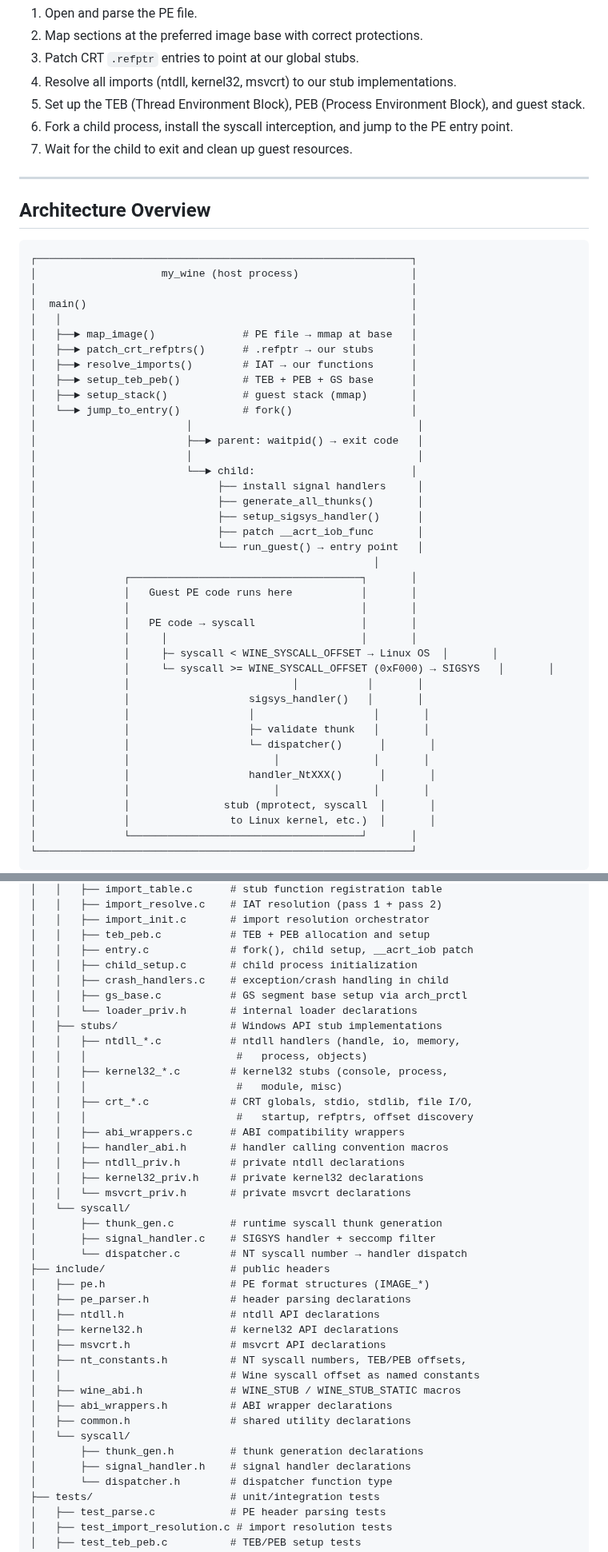
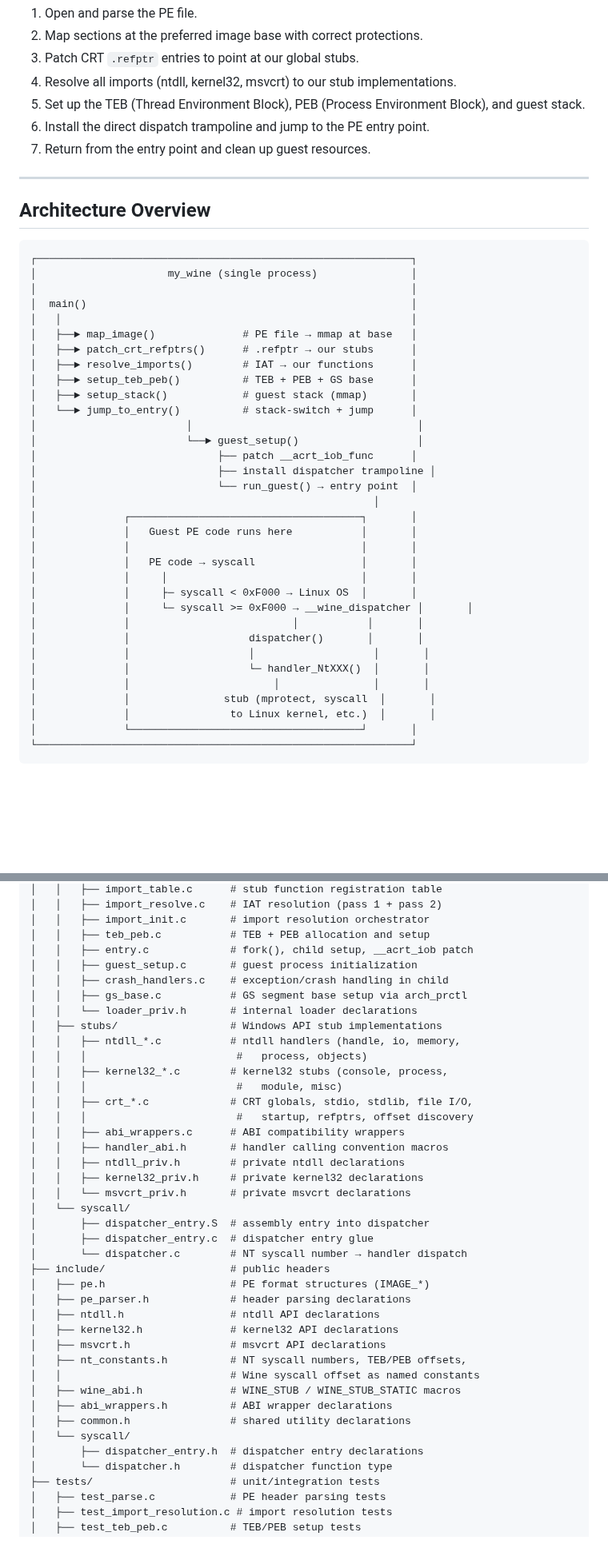
Before and after one commit to CedricThomas/my_wine, a Markdown page: README.md, 2 parts joined by grey strips. Shown at 80% size. Rendered like a GitHub page; blank space fills up the shorter version.

Commit message:
Update README.md for single-process architecture: remove libseccomp-dev, --watchdog, fork; update diagrams and project structure

````diff
--- a/README.md
+++ b/README.md
@@ -100,9 +100,9 @@ The loader will:
    implementations.
 5. Set up the TEB (Thread Environment Block), PEB (Process
    Environment Block), and guest stack.
-6. Fork a child process, install the syscall interception, and
-   jump to the PE entry point.
-7. Wait for the child to exit and clean up guest resources.
+6. Install the direct dispatch trampoline and jump to the PE
+   entry point.
+7. Return from the entry point and clean up guest resources.
 
 ---
 
@@ -110,7 +110,7 @@ The loader will:
 
 ```
 ┌────────────────────────────────────────────────────────────┐
-│                    my_wine (host process)                  │
+│                     my_wine (single process)               │
 │                                                            │
 │  main()                                                    │
 │   │                                                        │
@@ -119,31 +119,24 @@ The loader will:
 │   ├──► resolve_imports()        # IAT → our functions      │
 │   ├──► setup_teb_peb()          # TEB + PEB + GS base      │
 │   ├──► setup_stack()            # guest stack (mmap)       │
-│   └──► jump_to_entry()          # fork()                   │
+│   └──► jump_to_entry()          # stack-switch + jump      │
 │                        │                                    │
-│                        ├──► parent: waitpid() → exit code   │
-│                        │                                    │
-│                        └──► child:                         │
-│                             ├── install signal handlers     │
-│                             ├── generate_all_thunks()       │
-│                             ├── setup_sigsys_handler()      │
-│                             ├── patch __acrt_iob_func       │
-│                             └── run_guest() → entry point   │
+│                        └──► guest_setup()                   │
+│                             ├── patch __acrt_iob_func      │
+│                             ├── install dispatcher trampoline │
+│                             └── run_guest() → entry point  │
 │                                                      │
 │              ┌─────────────────────────────────────┐       │
 │              │   Guest PE code runs here           │       │
 │              │                                     │       │
 │              │   PE code → syscall                 │       │
 │              │     │                               │       │
-│              │     ├─ syscall < WINE_SYSCALL_OFFSET → Linux OS  │       │
-│              │     └─ syscall >= WINE_SYSCALL_OFFSET (0xF000) → SIGSYS   │       │
+│              │     ├─ syscall < 0xF000 → Linux OS  │       │
+│              │     └─ syscall >= 0xF000 → __wine_dispatcher │       │
 │              │                          │           │       │
-│              │                   sigsys_handler()   │       │
+│              │                   dispatcher()       │       │
 │              │                   │                   │       │
-│              │                   ├─ validate thunk   │       │
-│              │                   └─ dispatcher()      │       │
-│              │                       │               │       │
-│              │                   handler_NtXXX()      │       │
+│              │                   └─ handler_NtXXX()  │       │
 │              │                       │               │       │
 │              │               stub (mprotect, syscall  │       │
 │              │                to Linux kernel, etc.)  │       │
@@ -205,7 +198,7 @@ architectural walkthrough.
 │   │   ├── import_init.c       # import resolution orchestrator
 │   │   ├── teb_peb.c           # TEB + PEB allocation and setup
 │   │   ├── entry.c             # fork(), child setup, __acrt_iob patch
-│   │   ├── child_setup.c       # child process initialization
+│   │   ├── guest_setup.c       # guest process initialization
 │   │   ├── crash_handlers.c    # exception/crash handling in child
 │   │   ├── gs_base.c           # GS segment base setup via arch_prctl
 │   │   └── loader_priv.h       # internal loader declarations
@@ -222,8 +215,8 @@ architectural walkthrough.
 │   │   ├── kernel32_priv.h     # private kernel32 declarations
 │   │   └── msvcrt_priv.h       # private msvcrt declarations
 │   └── syscall/
-│       ├── thunk_gen.c         # runtime syscall thunk generation
-│       ├── signal_handler.c    # SIGSYS handler + seccomp filter
+│       ├── dispatcher_entry.S  # assembly entry into dispatcher
+│       ├── dispatcher_entry.c  # dispatcher entry glue
 │       └── dispatcher.c        # NT syscall number → handler dispatch
 ├── include/                    # public headers
 │   ├── pe.h                    # PE format structures (IMAGE_*)
@@ -237,8 +230,7 @@ architectural walkthrough.
 │   ├── abi_wrappers.h          # ABI wrapper declarations
 │   ├── common.h                # shared utility declarations
 │   └── syscall/
-│       ├── thunk_gen.h         # thunk generation declarations
-│       ├── signal_handler.h    # signal handler declarations
+│       ├── dispatcher_entry.h  # dispatcher entry declarations
 │       └── dispatcher.h        # dispatcher function type
 ├── tests/                      # unit/integration tests
 │   ├── test_parse.c            # PE header parsing tests
````
Also changed, not shown: other parts of README.md (+3 -3 lines), docs/rationale.md (+119 -149 lines).
